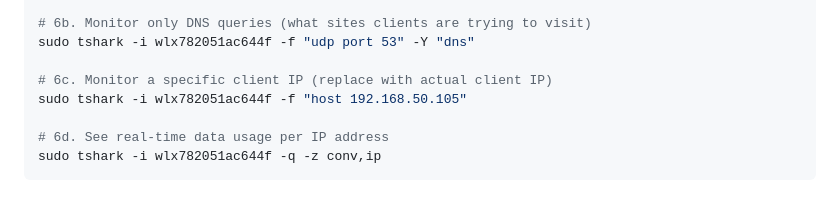
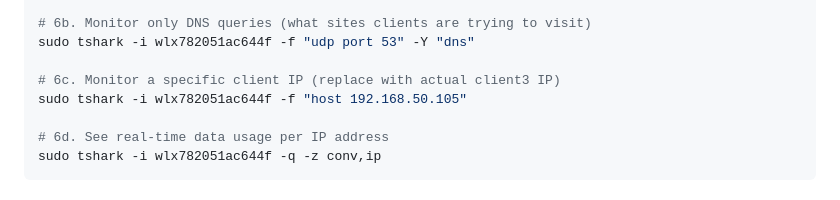
Before and after one commit to Hitesh1477/wifi-management, a Markdown page: README.md, the part around the change. Rendered like a GitHub page.

```diff
--- a/README.md
+++ b/README.md
@@ -382,7 +382,7 @@ sudo tshark -i wlx782051ac644f
 # 6b. Monitor only DNS queries (what sites clients are trying to visit)
 sudo tshark -i wlx782051ac644f -f "udp port 53" -Y "dns"
 
-# 6c. Monitor a specific client IP (replace with actual client IP)
+# 6c. Monitor a specific client IP (replace with actual client3 IP)
 sudo tshark -i wlx782051ac644f -f "host 192.168.50.105"
 
 # 6d. See real-time data usage per IP address
```
